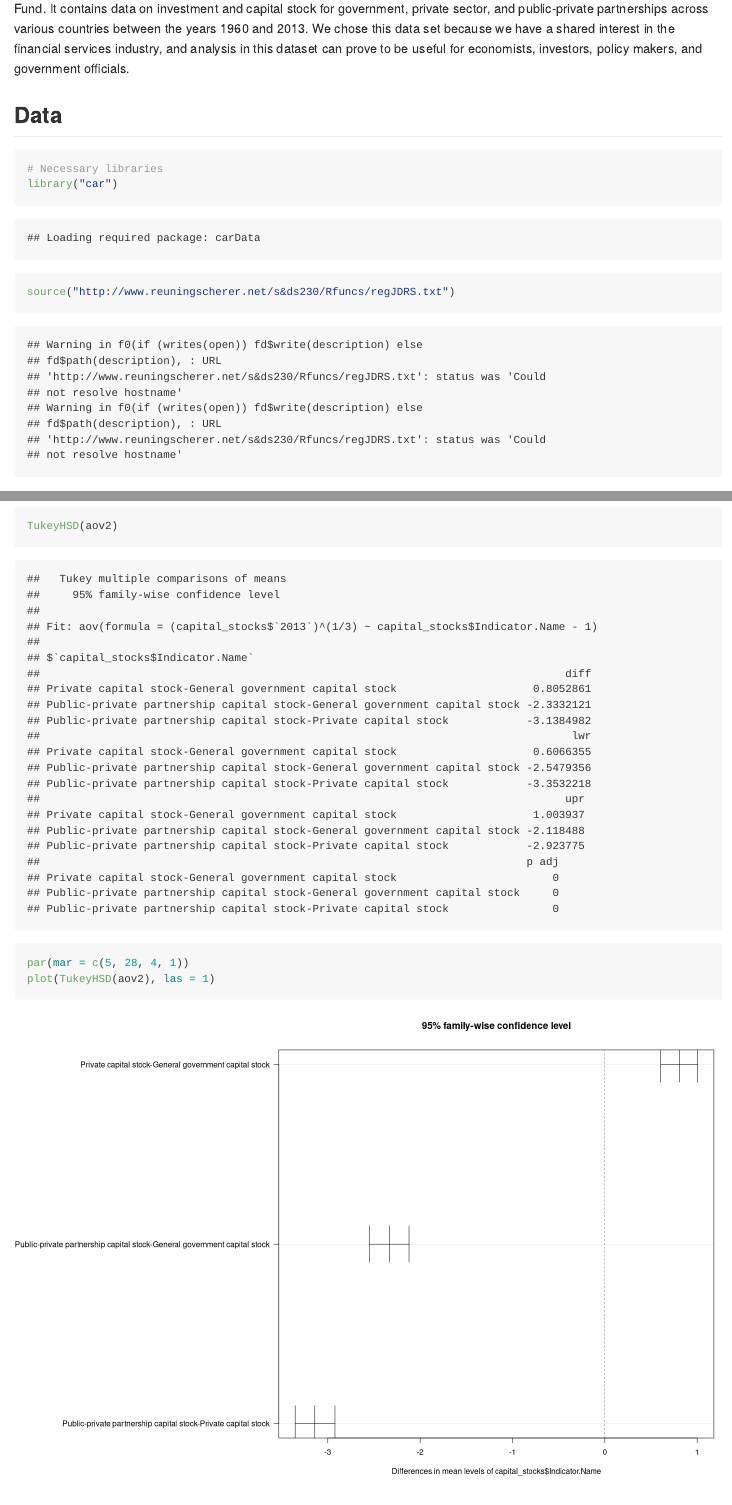
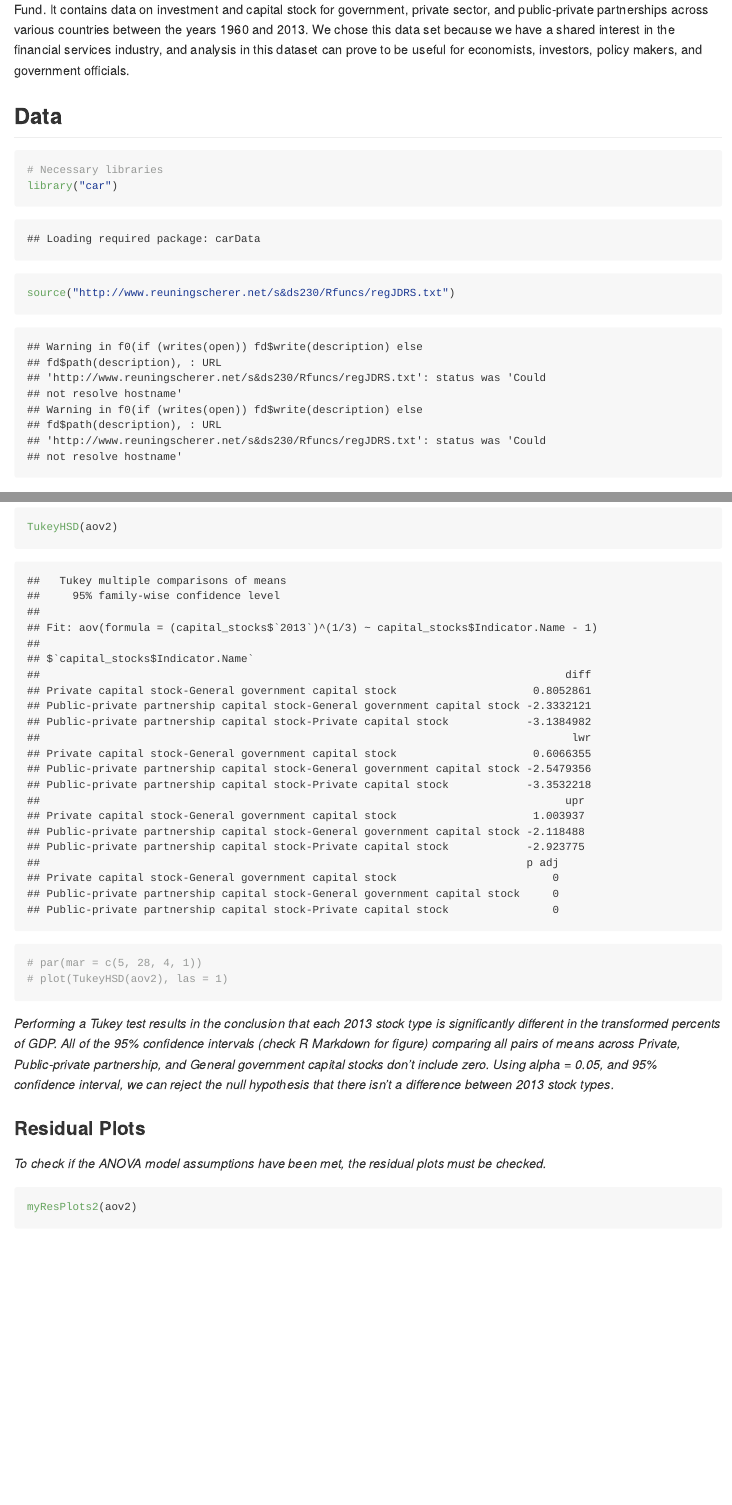
Before and after one commit to ehan03/Investment-Capital-Stock-Analysis, an R Markdown document (Final_Project.Rmd): the page in a window 1100 px wide, from 470 px down before the commit and from 700 px down after it, so that both start at the same text, and a second part further down, joined at a grey line. Rendered offline with R 4.5, knitr and Pandoc, with nearby package versions; some code elsewhere in the file could not run offline; long lines of code are wrapped.

Commit message:
Updated report

````diff
--- a/Final_Project.Rmd
+++ b/Final_Project.Rmd
@@ -3,9 +3,9 @@ title: "S&DS 230 Final Project"
 output:
   github_document:
     toc: true
-    toc_depth: 2
-    fig_width: 15
-    fig_height: 10
+    toc_depth: 3
+    fig_width: 12
+    fig_height: 8
 date: '5/6/2022'
 ---
 
@@ -138,8 +138,8 @@ TukeyHSD(aov2)
 
 
 ```{r}
-par(mar = c(5, 28, 4, 1))
-plot(TukeyHSD(aov2), las = 1)
+# par(mar = c(5, 28, 4, 1))
+# plot(TukeyHSD(aov2), las = 1)
 ```
 
 *Performing a Tukey test results in the conclusion that each 2013 stock type is significantly different in the transformed percents of GDP. All of the 95% confidence intervals (check R Markdown for figure) comparing all pairs of means across Private, Public-private partnership, and General government capital stocks don’t include zero. Using alpha = 0.05, and 95% confidence interval, we can reject the null hypothesis that there isn’t a difference between 2013 stock types.*
````
Also changed, not shown: Final_Project.md, Final_Project_files/figure-gfm/unnamed-chunk-11-1.png, Final_Project_files/figure-gfm/unnamed-chunk-12-1.png, Final_Project_files/figure-gfm/unnamed-chunk-12-2.png, Final_Project_files/figure-gfm/unnamed-chunk-15-1.png, Final_Project_files/figure-gfm/unnamed-chunk-17-1.png, Final_Project_files/figure-gfm/unnamed-chunk-18-1.png, Final_Project_files/figure-gfm/unnamed-chunk-19-1.png, Final_Project_files/figure-gfm/unnamed-chunk-20-1.png, Final_Project_files/figure-gfm/unnamed-chunk-20-2.png, Final_Project_files/figure-gfm/unnamed-chunk-22-1.png, Final_Project_files/figure-gfm/unnamed-chunk-28-1.png, Final_Project_files/figure-gfm/unnamed-chunk-28-2.png, Final_Project_files/figure-gfm/unnamed-chunk-5-1.png, 2 more files.
